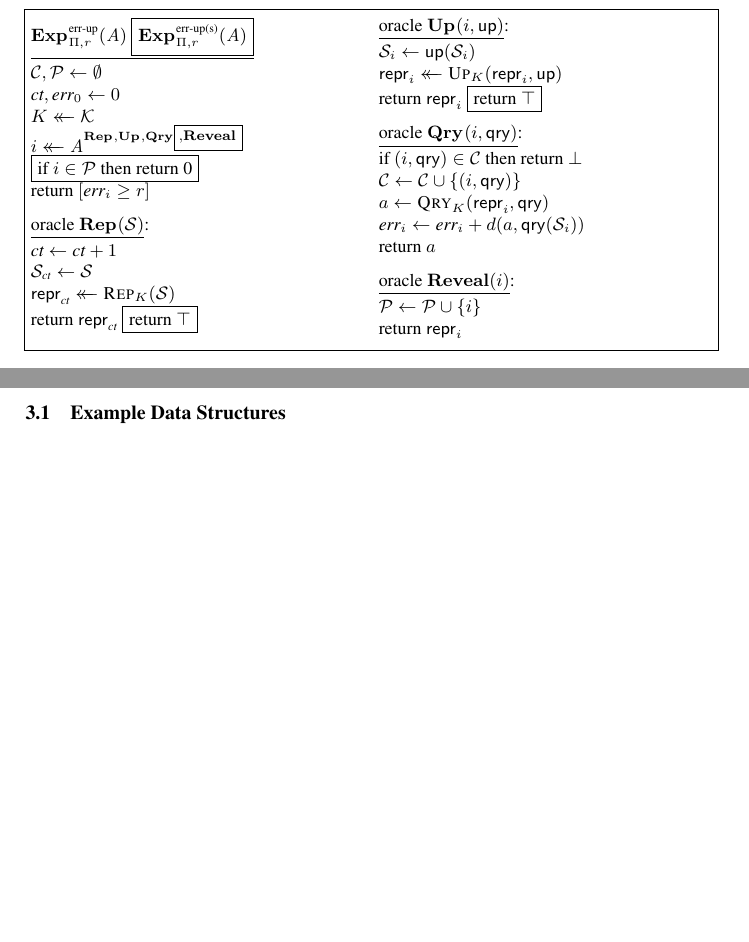
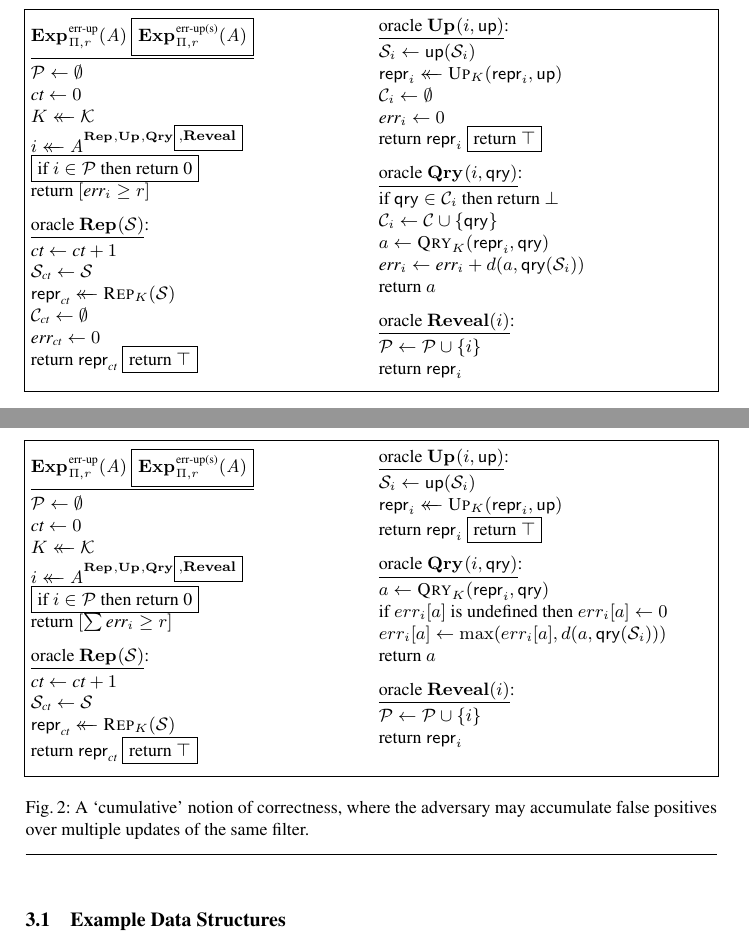
Before and after one commit to dmclayton/Mutable-Data-Structures, a LaTeX thesis (mutable.tex, which reads correctness.tex): two parts of pages 6 and 7 of 21 before the commit and two parts of pages 6 and 7 of 22 after it, joined at a grey line, cut so that both start at the same text, the shorter picture padded with empty space. Compiled offline with pdfLaTeX.

Commit message:
new definitions take 3

```diff
--- a/correctness.tex
+++ b/correctness.tex
@@ -11,12 +11,56 @@
   \twoColsNoDivide{0.48}
   {
      \raisebox{-5pt}{\experimentv{$\Exp{\errep}_{\struct,r}(\advA)$ {$\boxed{\Exp{\erreps}_{\struct,r}(\advA)}$}}}\\[2pt]
-      $\setC,\setP \gets \emptyset$\\
-      $\ct,\err_0 \gets 0$ \\
+      $\setP \gets \emptyset$\\
+      $\ct \gets 0$ \\
       $\key \getsr \keys$\\
       $i \getsr \advA^{\REPO,\UPO,\QRYO{\scriptsize\boxed{\!,\!\REVO}}}$\\
       \fbox{if $i \in \setP$ then return 0} \\
       return $[\err_i \geq r]$
+    \\[6pt]
+    \oraclev{$\REPO(\col)$}\\[2pt]
+      $\ct\gets\ct+1$ \\
+      $\col_\ct \gets \col$\\
+      $\pub_\ct \getsr \Rep_\key(\col)$\\
+      $\setC_\ct \gets \emptyset$\\
+      $\err_\ct \gets 0$\\
+      return $\pub_\ct$ \fbox{return $\top$}  }
+  {
+    \oraclev{$\UPO(i, \up)$}\\[2pt]
+      $\col_i \gets \up(\col_i)$\\
+      $\pub_i \getsr \Up_\key(\pub_i, \up)$\\
+      $\setC_i \gets \emptyset$\\
+      $\err_i \gets 0$\\
+      return $\pub_i$ \fbox{return $\top$}
+      \medskip
+
+    \oraclev{$\QRYO(i, \qry)$}\\[2pt]
+      if $\qry \in \setC_i$ then return $\bot$\\
+      $\setC_i \gets \setC \union \{\qry\}$\\
+      $a \gets \Qry_K(\pub_i, \qry)$\\
+      $\err_i \gets \err_i + d(a,\qry(\col_i))$\\
+      return $a$
+      \medskip
+
+    \oraclev{$\REVO(i)$}\\[2pt]
+     $\setP \gets \setP \cup \{i\}$ \\
+      return $\pub_i$
+  }
+  \caption{Two notions of adversarial correctness. The $\errep$ notion captures correctness when the representation is always known to the adversary, while the $\erreps$ notion captures correctness when the representation is secret.}
+  \vspace{6pt}\hrule
+  \label{fig:security}
+\end{figure}
+
+\begin{figure}[t]
+  \twoColsNoDivide{0.48}
+  {
+     \raisebox{-5pt}{\experimentv{$\Exp{\errep}_{\struct,r}(\advA)$ {$\boxed{\Exp{\erreps}_{\struct,r}(\advA)}$}}}\\[2pt]
+      $\setP \gets \emptyset$\\
+      $\ct \gets 0$ \\
+      $\key \getsr \keys$\\
+      $i \getsr \advA^{\REPO,\UPO,\QRYO{\scriptsize\boxed{\!,\!\REVO}}}$\\
+      \fbox{if $i \in \setP$ then return 0} \\
+      return $[\sum \err_i \geq r]$
     \\[6pt]
     \oraclev{$\REPO(\col)$}\\[2pt]
       $\ct\gets\ct+1$ \\
@@ -31,10 +75,9 @@
       \medskip
 
     \oraclev{$\QRYO(i, \qry)$}\\[2pt]
-      if $(i,\qry) \in \setC$ then return $\bot$\\
-      $\setC \gets \setC \union \{(i,\qry)\}$\\
       $a \gets \Qry_K(\pub_i, \qry)$\\
-      $\err_i \gets \err_i + d(a,\qry(\col_i))$\\
+      if $err_i[a]$ is undefined then $err_i[a] \gets 0$ \\
+      $err_i[a] \gets \mathrm{max}(err_i[a],d(a,\qry(\col_i)))$\\
       return $a$
       \medskip
 
@@ -42,4 +85,4 @@
      $\setP \gets \setP \cup \{i\}$ \\
       return $\pub_i$
   }
-  \caption{Two notions of adversarial correctness. The $\errep$ notion captures correctness when the representation is always known to the adversary, while the $\erreps$ notion captures correctness when the representation is secret.}
+  \caption{A `cumulative' notion of correctness, where the adversary may accumulate false positives over multiple updates of the same filter.}
```
Also changed, not shown: correctness.tex (43 more changed lines).
